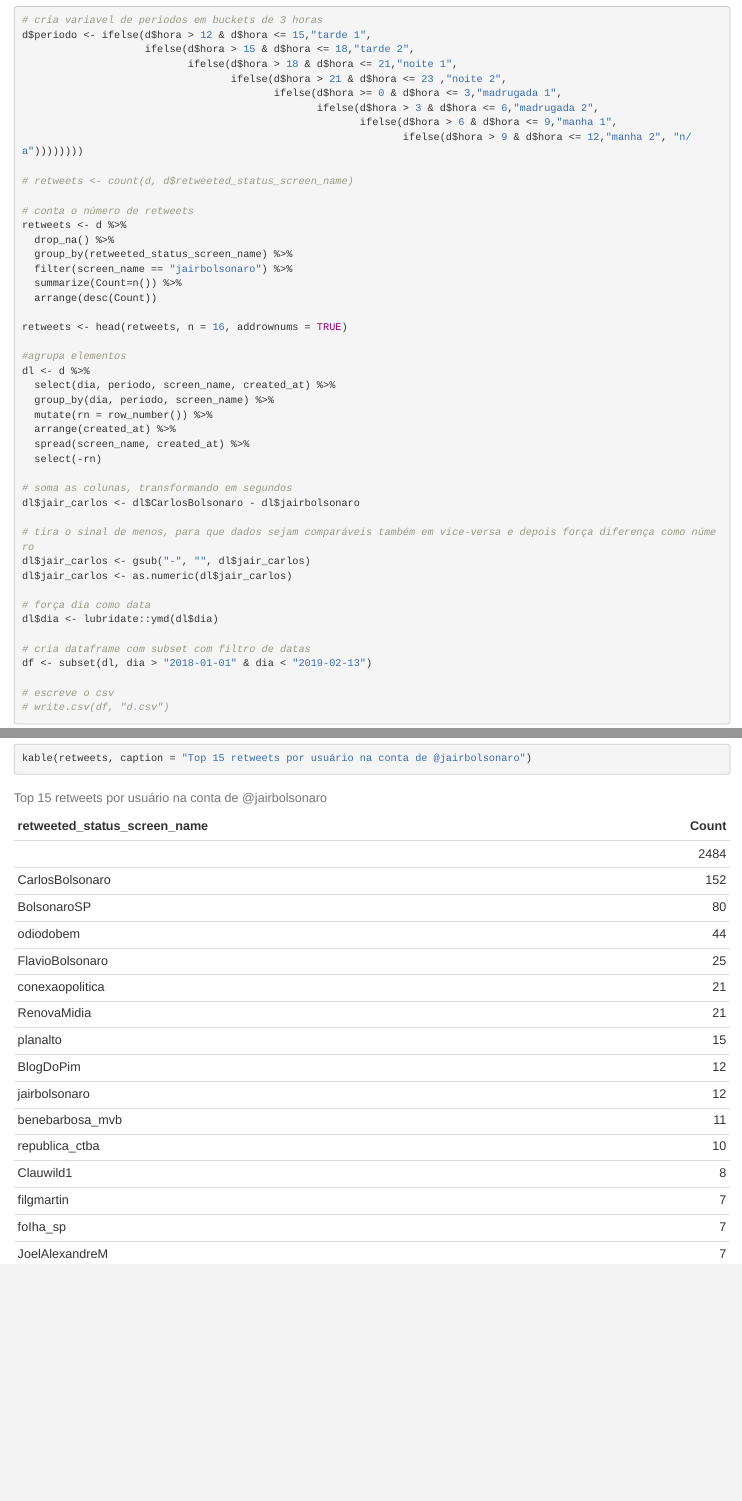
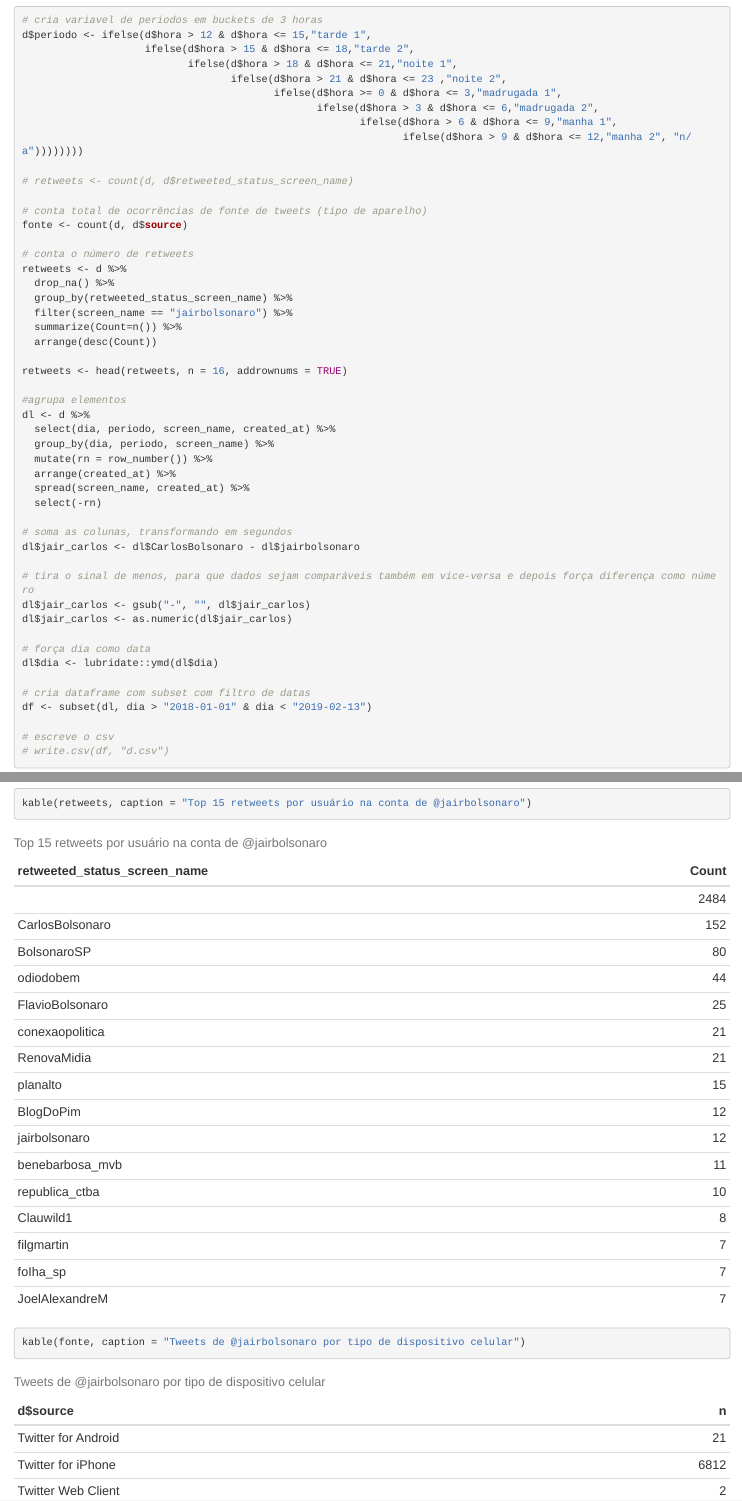
Before and after one commit to sergiospagnuolo/tweets-bolsonaro-timing, an R Markdown document (analise_bolsos.Rmd): the page in a window 1100 px wide, from 1880 px down, and a second part further down, joined at a grey line. The pictures show the output file analise_bolsos.html that the author committed with the source, opened offline.

Commit message:
adiciona contagem por dispositivo

````diff
--- a/analise_bolsos.Rmd
+++ b/analise_bolsos.Rmd
@@ -141,6 +141,9 @@ d$periodo <- ifelse(d$hora > 12 & d$hora <= 15,"tarde 1",
 
 # retweets <- count(d, d$retweeted_status_screen_name)
 
+# conta total de ocorrências de fonte de tweets (tipo de aparelho)
+fonte <- count(d, d$source)
+
 # conta o número de retweets
 retweets <- d %>%
   drop_na() %>%
@@ -196,5 +199,7 @@ kable(stats[c(3,4,5)], caption = "Estatísticas básicas da análise em fev.2019
 
 kable(retweets, caption = "Top 15 retweets por usuário na conta de @jairbolsonaro")
 
+kable(fonte, caption = "Tweets de @jairbolsonaro por tipo de dispositivo celular")
+
 
 ```
````
Also changed, not shown: analise_bolsos.html.
